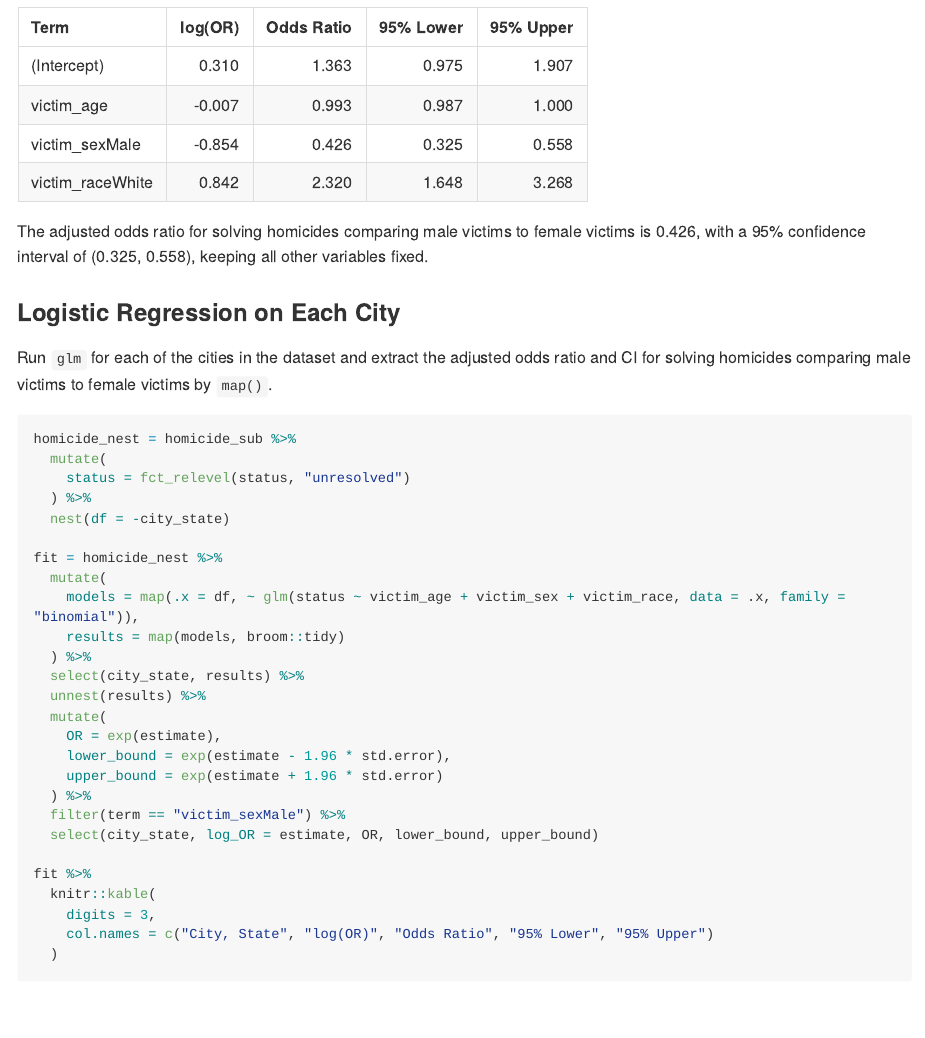
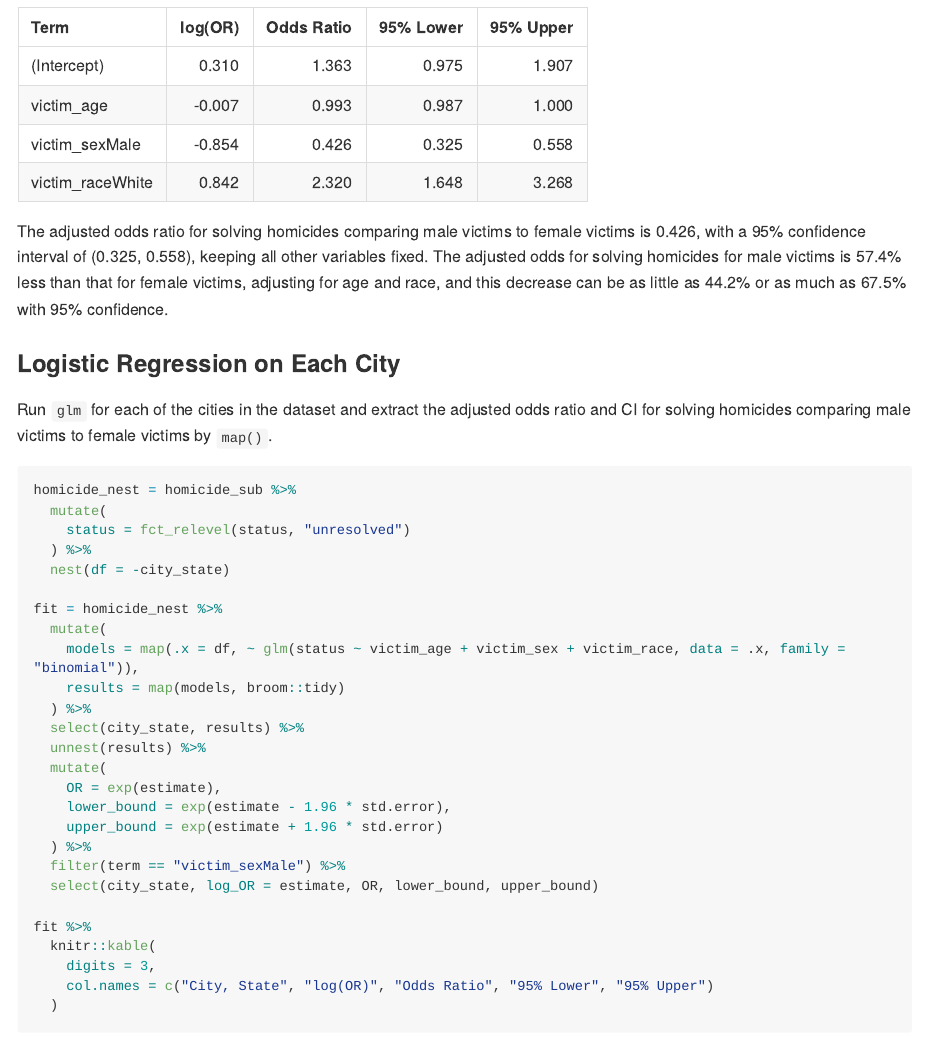
Before and after one commit to siyuegao1205/p8105_hw6_sg3889, an R Markdown document (p8105_hw6_sg3889.Rmd): the page in a window 1100 px wide, from 5690 px down. The pictures show the output file p8105_hw6_sg3889.md that the author committed with the source, drawn offline in the style of GitHub; long lines of code are wrapped.

Commit message:
Problem 2 -- interpretation added for OR and 95% CI

````diff
--- a/p8105_hw6_sg3889.Rmd
+++ b/p8105_hw6_sg3889.Rmd
@@ -211,7 +211,7 @@ fit %>%
   )
 ```
 
-The adjusted odds ratio for solving homicides comparing male victims to female victims is 0.426, with a 95% confidence interval of (0.325, 0.558), keeping all other variables fixed.
+The adjusted odds ratio for solving homicides comparing male victims to female victims is 0.426, with a 95% confidence interval of (0.325, 0.558), keeping all other variables fixed. The adjusted odds for solving homicides for male victims is `r (1 - 0.426) * 100`% less than that for female victims, adjusting for age and race, and this decrease can be as little as `r (1 - 0.558) * 100`% or as much as `r (1 - 0.325) * 100`% with 95% confidence.
 
 ### Logistic Regression on Each City
 
````
Also changed, not shown: p8105_hw6_sg3889.md.
